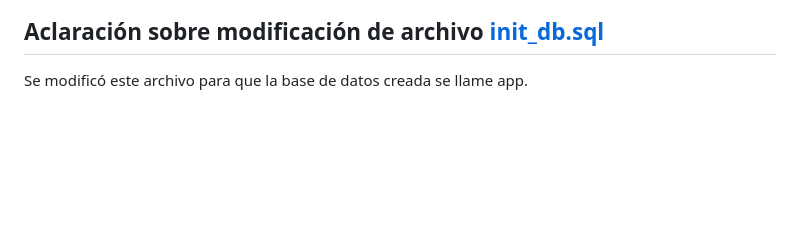
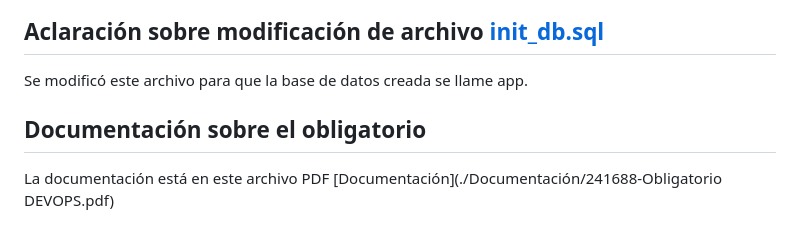
Before and after one commit to franc0lb/ObligatorioPPDO, a Markdown page: README.md, the part around the change. Drawn GitHub-style; blank space fills up the shorter version.

```diff
--- a/README.md
+++ b/README.md
@@ -288,3 +288,6 @@ Después de ejecutar el script, se implementa automáticamente esta arquitectura
 
 ## Aclaración sobre modificación de archivo [init_db.sql](./ScriptAWS/archivosSubir/init_db.sql)
 Se modificó este archivo para que la base de datos creada se llame app.
+
+## Documentación sobre el obligatorio
+La documentación está en este archivo PDF [Documentación](./Documentación/241688-Obligatorio DEVOPS.pdf)
```
